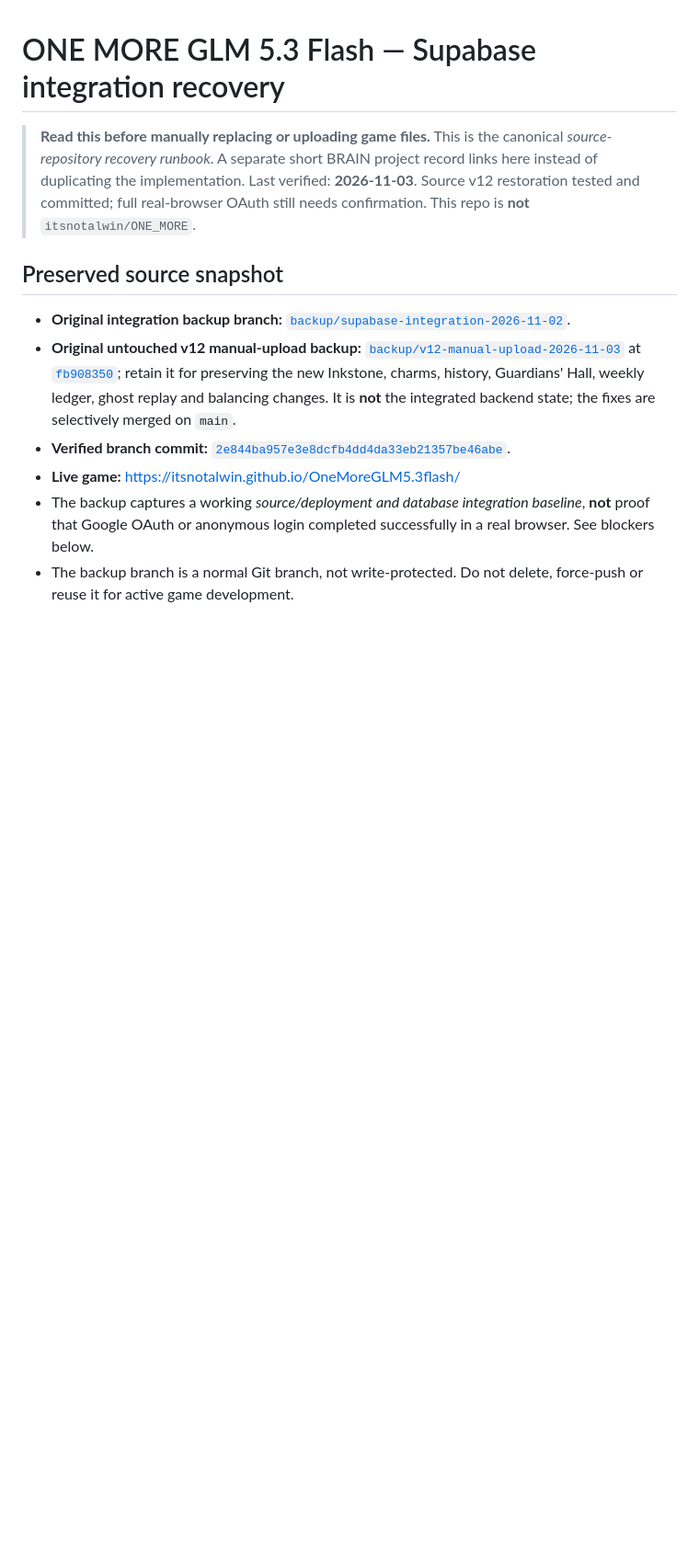
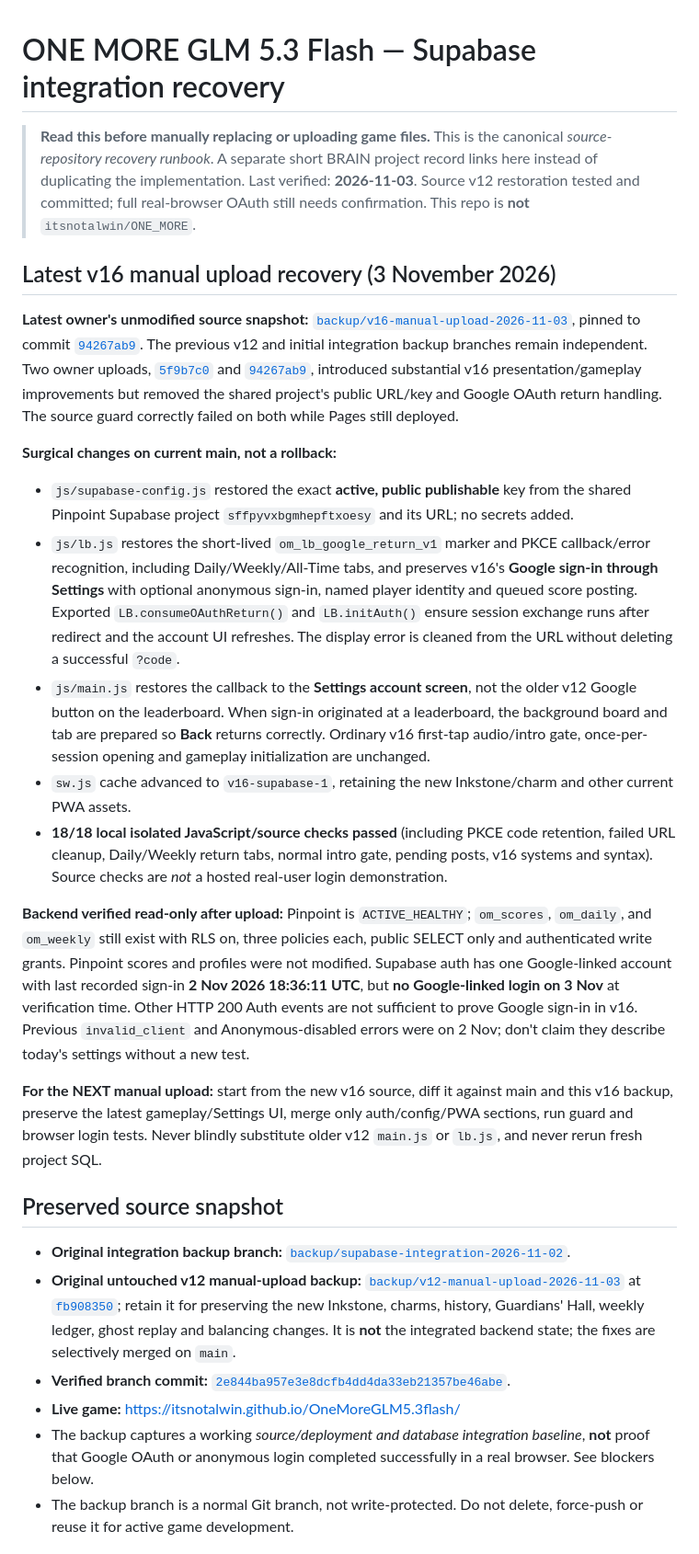
Before and after one commit to itsnotalwin/OneMoreGLM5.3flash, a Markdown page: SUPABASE-RECOVERY.md, the part around the change. Shown at 92% size. GitHub-like rendering; blank space fills up the shorter version.

Commit message:
docs: preserve v16 manual upload OAuth Settings recovery and verification status

```diff
--- a/SUPABASE-RECOVERY.md
+++ b/SUPABASE-RECOVERY.md
@@ -1,6 +1,21 @@
 # ONE MORE GLM 5.3 Flash — Supabase integration recovery
 
 > **Read this before manually replacing or uploading game files.** This is the canonical *source-repository recovery runbook*. A separate short BRAIN project record links here instead of duplicating the implementation. Last verified: **2026-11-03**. Source v12 restoration tested and committed; full real-browser OAuth still needs confirmation. This repo is **not** `itsnotalwin/ONE_MORE`.
+
+## Latest v16 manual upload recovery (3 November 2026)
+
+**Latest owner's unmodified source snapshot:** [`backup/v16-manual-upload-2026-11-03`](https://github.com/itsnotalwin/OneMoreGLM5.3flash/tree/backup/v16-manual-upload-2026-11-03), pinned to commit [`94267ab9`](https://github.com/itsnotalwin/OneMoreGLM5.3flash/commit/94267ab9d0789f0f7f65dcf2e62f0a1fae68bea1). The previous v12 and initial integration backup branches remain independent. Two owner uploads, [`5f9b7c0`](https://github.com/itsnotalwin/OneMoreGLM5.3flash/commit/5f9b7c0a6faf31ef064da771b28511107da6d51c) and [`94267ab9`](https://github.com/itsnotalwin/OneMoreGLM5.3flash/commit/94267ab9d0789f0f7f65dcf2e62f0a1fae68bea1), introduced substantial v16 presentation/gameplay improvements but removed the shared project's public URL/key and Google OAuth return handling. The source guard correctly failed on both while Pages still deployed.
+
+**Surgical changes on current main, not a rollback:**
+- `js/supabase-config.js` restored the exact **active, public publishable** key from the shared Pinpoint Supabase project `sffpyvxbgmhepftxoesy` and its URL; no secrets added.
+- `js/lb.js` restores the short-lived `om_lb_google_return_v1` marker and PKCE callback/error recognition, including Daily/Weekly/All-Time tabs, and preserves v16's **Google sign-in through Settings** with optional anonymous sign-in, named player identity and queued score posting. Exported `LB.consumeOAuthReturn()` and `LB.initAuth()` ensure session exchange runs after redirect and the account UI refreshes. The display error is cleaned from the URL without deleting a successful `?code`.
+- `js/main.js` restores the callback to the **Settings account screen**, not the older v12 Google button on the leaderboard. When sign-in originated at a leaderboard, the background board and tab are prepared so **Back** returns correctly. Ordinary v16 first-tap audio/intro gate, once-per-session opening and gameplay initialization are unchanged.
+- `sw.js` cache advanced to `v16-supabase-1`, retaining the new Inkstone/charm and other current PWA assets.
+- **18/18 local isolated JavaScript/source checks passed** (including PKCE code retention, failed URL cleanup, Daily/Weekly return tabs, normal intro gate, pending posts, v16 systems and syntax). Source checks are *not* a hosted real-user login demonstration.
+
+**Backend verified read-only after upload:** Pinpoint is `ACTIVE_HEALTHY`; `om_scores`, `om_daily`, and `om_weekly` still exist with RLS on, three policies each, public SELECT only and authenticated write grants. Pinpoint scores and profiles were not modified. Supabase auth has one Google-linked account with last recorded sign-in **2 Nov 2026 18:36:11 UTC**, but **no Google-linked login on 3 Nov** at verification time. Other HTTP 200 Auth events are not sufficient to prove Google sign-in in v16. Previous `invalid_client` and Anonymous-disabled errors were on 2 Nov; don't claim they describe today's settings without a new test.
+
+**For the NEXT manual upload:** start from the new v16 source, diff it against main and this v16 backup, preserve the latest gameplay/Settings UI, merge only auth/config/PWA sections, run guard and browser login tests. Never blindly substitute older v12 `main.js` or `lb.js`, and never rerun fresh project SQL.
 
 ## Preserved source snapshot
 
```
